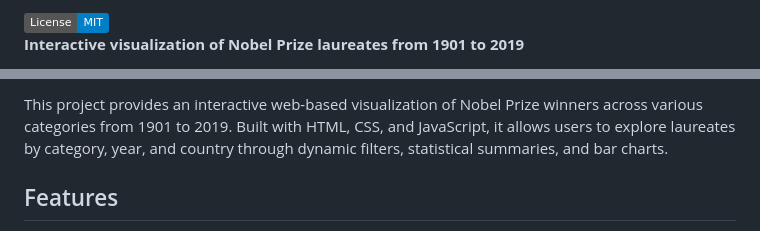
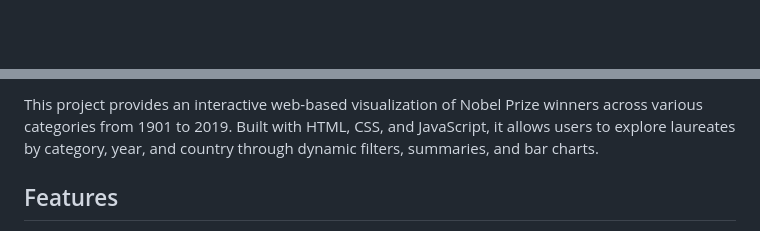
Before and after one commit to edisedis777/Nobel-Prize-Visualization, a Markdown page: README.md, 2 parts joined by grey strips. Drawn GitHub-style; badges without logos; blank space fills up the shorter version.

```diff
--- a/README.md
+++ b/README.md
@@ -2,4 +9,2 @@
 
-![Nobel Prize Visualization](https://img.shields.io/badge/License-MIT-blue.svg)
-**Interactive visualization of Nobel Prize laureates from 1901 to 2019**
 
@@ -8,5 +12,5 @@
 
-This project provides an interactive web-based visualization of Nobel Prize winners across various categories from 1901 to 2019. Built with HTML, CSS, and JavaScript, it allows users to explore laureates by category, year, and country through dynamic filters, statistical summaries, and bar charts.
+This project provides an interactive web-based visualization of Nobel Prize winners across various categories from 1901 to 2019. Built with HTML, CSS, and JavaScript, it allows users to explore laureates by category, year, and country through dynamic filters, summaries, and bar charts.
 
 ## Features
 
```
Also changed, not shown: other parts of README.md (+8 -2 lines).
